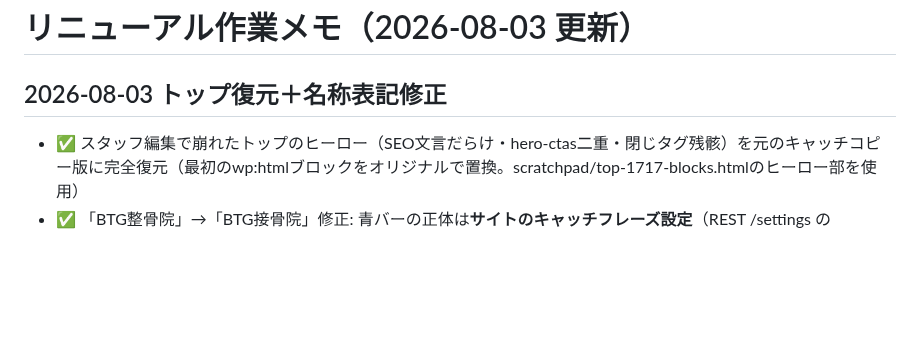
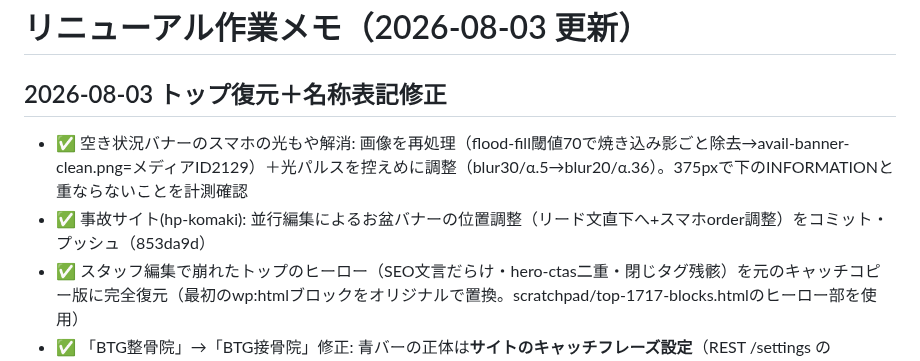
Before and after one commit to BoneTechGroup/btg-komaki-site, a Markdown page: 作業メモ.md, the part around the change. GitHub-like rendering; blank space fills up the shorter version.

Commit message:
作業メモ: 空き状況バナーの光もや解消を記録
Co-Authored-By: Claude Fable 5 <noreply@anthropic.com>

```diff
--- a/作業メモ.md
+++ b/作業メモ.md
@@ -1,6 +1,8 @@
 # リニューアル作業メモ（2026-08-03 更新）
 
 ## 2026-08-03 トップ復元＋名称表記修正
+- ✅ 空き状況バナーのスマホの光もや解消: 画像を再処理（flood-fill閾値70で焼き込み影ごと除去→avail-banner-clean.png=メディアID2129）＋光パルスを控えめに調整（blur30/α.5→blur20/α.36）。375pxで下のINFORMATIONと重ならないことを計測確認
+- ✅ 事故サイト(hp-komaki): 並行編集によるお盆バナーの位置調整（リード文直下へ+スマホorder調整）をコミット・プッシュ（853da9d）
 - ✅ スタッフ編集で崩れたトップのヒーロー（SEO文言だらけ・hero-ctas二重・閉じタグ残骸）を元のキャッチコピー版に完全復元（最初のwp:htmlブロックをオリジナルで置換。scratchpad/top-1717-blocks.htmlのヒーロー部を使用）
 - ✅ 「BTG整骨院」→「BTG接骨院」修正: 青バーの正体は**サイトのキャッチフレーズ設定**（REST /settings のdescription）だった。全コンテンツ・ウィジェットもスキャンし、「BTG整骨院 春日井本院」（春日井の正式名称）は除外して置換（正規表現: BTG整骨院(?!春日井)）。コンテンツ内の誤表記はゼロだった
 - ⚠️ 教訓: スタッフにはヒーロー等のカスタムHTMLブロックは触らないよう再周知を（触って良いのは通常の見出し・段落ブロックのみ）
```
